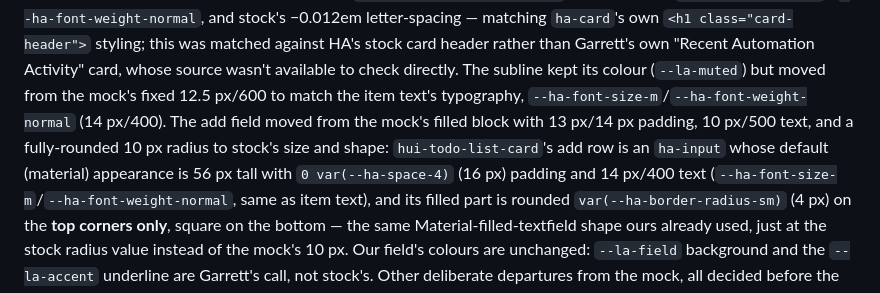
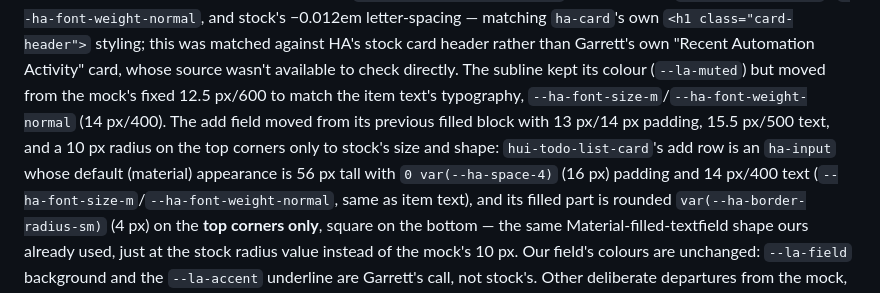
Before and after one commit to garrett-livefront/listapp-ha, a Markdown page: docs/card.md, the part around the change. Rendered like a GitHub page.

Commit message:
Address Copilot round 2: correct add field's historical values in docs
docs/card.md described the pre-PR add field as 10px/500 text with a
fully-rounded 10px radius; it was actually 15.5px/500 text with a
10px radius on the top corners only (matching PR #26's style, which
this PR only changed the size/radius of, not the shape).

Co-Authored-By: Claude Sonnet 5 <noreply@anthropic.com>
Claude-Session: https://claude.ai/code/session_01UpTSDsnRNjGzj84EAQCgsy

```diff
--- a/docs/card.md
+++ b/docs/card.md
@@ -641,9 +641,8 @@ stock's −0.012em letter-spacing — matching `ha-card`'s own `<h1 class="card-
 was matched against HA's stock card header rather than Garrett's own "Recent Automation Activity"
 card, whose source wasn't available to check directly. The subline kept its colour
 (`--la-muted`) but moved from the mock's fixed 12.5 px/600 to match the item text's typography,
-`--ha-font-size-m`/`--ha-font-weight-normal` (14 px/400). The add field moved from the mock's
-filled block with 13 px/14 px padding, 10 px/500 text, and a fully-rounded 10 px radius to stock's
-size and shape: `hui-todo-list-card`'s add row is an `ha-input` whose default (material) appearance
+`--ha-font-size-m`/`--ha-font-weight-normal` (14 px/400). The add field moved from its previous filled block with 13 px/14 px padding, 15.5 px/500 text, and
+a 10 px radius on the top corners only to stock's size and shape: `hui-todo-list-card`'s add row is an `ha-input` whose default (material) appearance
 is 56 px tall with `0 var(--ha-space-4)` (16 px) padding and 14 px/400 text
 (`--ha-font-size-m`/`--ha-font-weight-normal`, same as item text), and its filled part is rounded
 `var(--ha-border-radius-sm)` (4 px) on the **top corners only**, square on the bottom — the same
```
